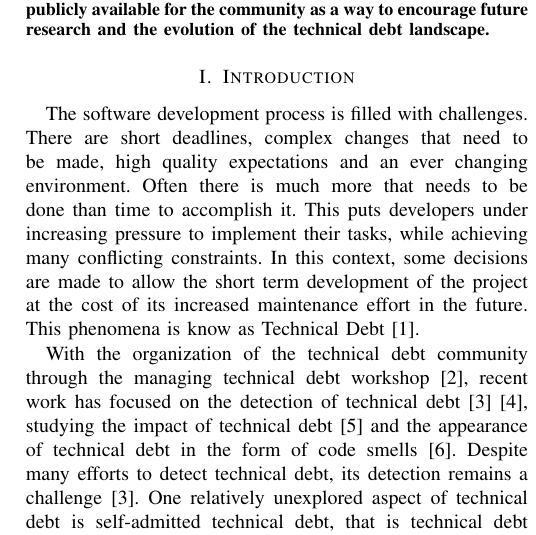
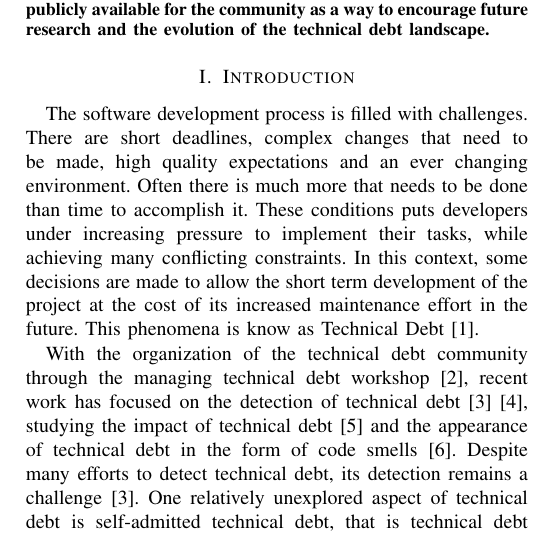
Before and after one commit to maldonado/mtd_paper, a LaTeX paper (main.tex, which reads introduction.tex): part of one column of page 1 of 7, cut so that both start at the same text. Compiled offline with pdfLaTeX.

Commit message:
remove 'this' in the begning of the phrase

```diff
--- a/introduction.tex
+++ b/introduction.tex
@@ -1,4 +1,4 @@
-The software development process is filled with challenges. There are short deadlines, complex changes that need to be made, high quality expectations and an ever changing environment. Often there is much more that needs to be done than time to accomplish it. This puts developers under increasing pressure to implement their tasks, while achieving many conflicting constraints. In this context, some decisions are made to allow the short term development of the project at the cost of its increased maintenance effort in the future. This phenomena is know as Technical Debt \cite{Cunningham1992}.
+The software development process is filled with challenges. There are short deadlines, complex changes that need to be made, high quality expectations and an ever changing environment. Often there is much more that needs to be done than time to accomplish it. These conditions puts developers under increasing pressure to implement their tasks, while achieving many conflicting constraints. In this context, some decisions are made to allow the short term development of the project at the cost of its increased maintenance effort in the future. This phenomena is know as Technical Debt \cite{Cunningham1992}.
 
 With the organization of the technical debt community through the managing technical debt workshop \cite{Falessi2014MTD}, recent work has focused on the detection of technical debt \cite{Potdar2014ICSME} \cite{Zazworka2013CSE}, studying the impact of technical debt \cite{Zazworka2011MTD}
 and the appearance of technical debt in the form of code smells \cite{Fontana2012MTD}. Despite many efforts to detect technical debt, its detection remains a challenge~\cite{Potdar2014ICSME}. One relatively unexplored aspect of technical debt is self-admitted technical debt, that is technical debt reported in source code comments. Self-admitted technical debt refers to the situation where developers know that the current implementation is not optimal and write comments alerting the inadequacy of the solution.
```
